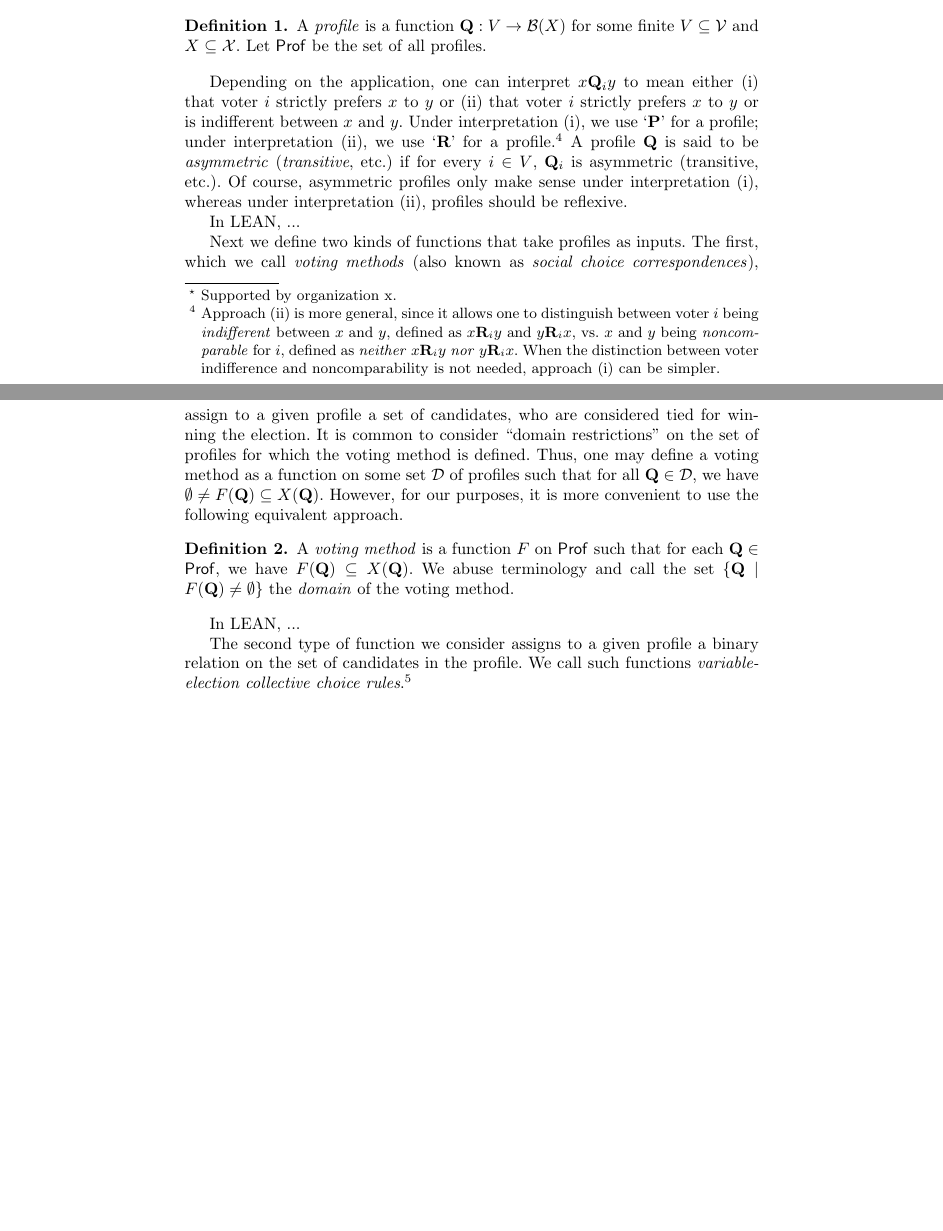
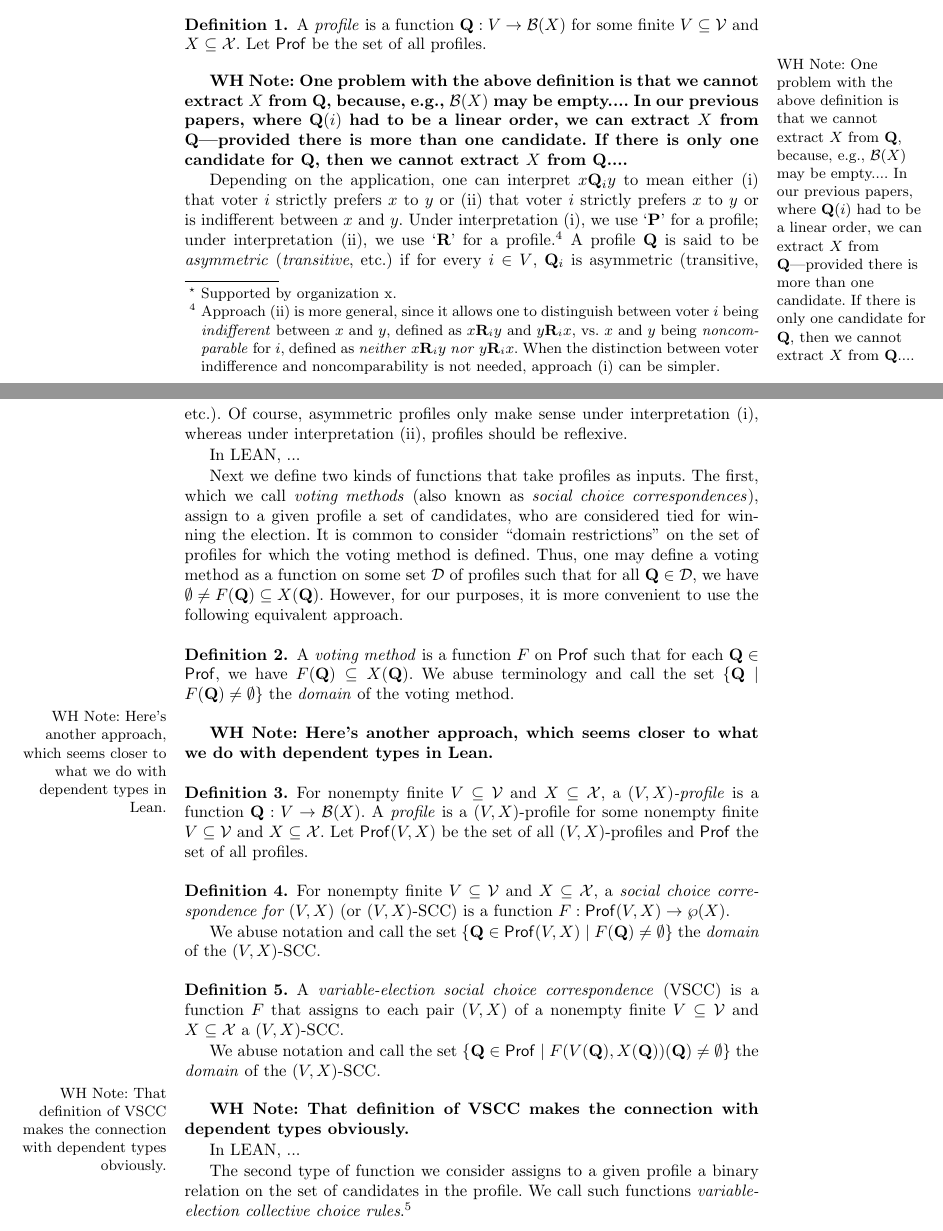
Before and after one commit to epacuit/lori2021, a LaTeX paper (VotingTheoryLEAN.tex): two parts of pages 1 and 2 of 4 before the commit and two parts of pages 1 and 2 of 5 after it, joined at a grey line, cut so that both start at the same text, the shorter picture padded with empty space. Compiled offline with pdfLaTeX.

Commit message:
Added some notes to the paper based on throughts sparked by Eric's talk this morning.

```diff
--- a/VotingTheoryLEAN.tex
+++ b/VotingTheoryLEAN.tex
@@ -13,6 +13,16 @@
 % If you use the hyperref package, please uncomment the following line
 % to display URLs in blue roman font according to Springer's eBook style:
 % \renewcommand\UrlFont{\color{blue}\rmfamily}
+
+\usepackage[draft,inline]{fixme}
+
+\FXRegisterAuthor{wh}{awh}{WH}%Wes
+\FXRegisterAuthor{cn}{acn}{CN}%Chase
+\FXRegisterAuthor{ep}{aep}{EP}%Eric
+
+\newcommand{\whnt}[1]{\whnote[inline,marginclue]{\textcolor{brickred}{#1}}}
+\newcommand{\cnnt}[1]{\ydnote[inline,marginclue]{\textcolor{cobalt}{#1}}}
+\newcommand{\epnt}[1]{\epnote[inline,marginclue]{\textcolor{cobalt}{#1}}}
 
 
 \begin{document}
@@ -59,6 +69,8 @@ For the following definition, we fix infinite sets $\mathcal{V}$ and $\mathcal{X
 \begin{definition} \textnormal{A \emph{profile} is a function $\mathbf{Q}:V\to \mathcal{B}(X)$ for some finite $V\subseteq\mathcal{V}$ and $X\subseteq\mathcal{X}$. Let $\mathsf{Prof}$ be the set of all profiles.}
 \end{definition}
 
+\whnote{One problem with the above definition is that we cannot extract $X$ from $\mathbf{Q}$, because, e.g., $\mathcal{B}(X)$ may be empty.... In our previous papers, where $\mathbf{Q}(i)$ had to be a linear order, we can extract $X$ from $\mathbf{Q}$---provided there is more than one candidate. If there is only one candidate for $\mathbf{Q}$,  then we cannot extract $X$ from $\mathbf{Q}$....}
+
 Depending on the application, one can interpret $x\mathbf{Q}_i y$ to mean either (i) that voter $i$ strictly prefers $x$ to $y$ or (ii) that voter $i$ strictly prefers $x$ to $y$ or is indifferent between $x$ and $y$. Under interpretation (i), we use `$\mathbf{P}$' for a profile; under interpretation (ii), we use `$\mathbf{R}$' for a profile.\footnote{\label{VoterNote}Approach (ii) is more general, since it allows one to distinguish between voter $i$ being \textit{indifferent} between $x$ and $y$, defined as $x\mathbf{R}_iy$ and $y\mathbf{R}_ix$, vs. $x$ and $y$ being \textit{noncomparable} for $i$, defined as \textit{neither} $x\mathbf{R}_iy$ \textit{nor} $y\mathbf{R}_ix$. When the distinction between voter indifference and noncomparability is not needed, approach (i) can be simpler.} A profile $\mathbf{Q}$ is said to be \emph{asymmetric} (\emph{transitive}, etc.) if for every $i\in V$, $\mathbf{Q}_i$ is asymmetric (transitive, etc.). Of course, asymmetric profiles only make sense under interpretation (i), whereas under interpretation (ii), profiles should be reflexive.
 
 In LEAN, ...
@@ -68,6 +80,23 @@ Next we define two kinds of functions that take profiles as inputs. The first, w
 
 \begin{definition} \textnormal{A \emph{voting method} is a function $F$ on $\mathsf{Prof}$ such that for each $\mathbf{Q}\in\mathsf{Prof}$, we have $F(\mathbf{Q})\subseteq X(\mathbf{Q})$. We abuse terminology and call the set $\{\mathbf{Q}\mid F(\mathbf{Q})\neq\emptyset\}$ the \emph{domain} of the voting method.}
 \end{definition}
+
+\whnote{Here's another approach, which seems closer to what we do with dependent types in Lean.}
+
+\begin{definition} \textnormal{For nonempty finite $V\subseteq\mathcal{V}$ and $X\subseteq\mathcal{X}$, a \emph{$(V,X)$-profile} is a function $\mathbf{Q}:V\to \mathcal{B}(X)$. A \textit{profile} is a $(V,X)$-profile for some nonempty finite $V\subseteq\mathcal{V}$ and $X\subseteq\mathcal{X}$. Let $\mathsf{Prof}(V,X)$ be the set of all $(V,X)$-profiles and $\mathsf{Prof}$ the set of all profiles.}\end{definition}
+
+\begin{definition} \textnormal{For nonempty finite $V\subseteq\mathcal{V}$ and $X\subseteq\mathcal{X}$, a \textit{social choice correspondence for $(V,X)$} (or $(V,X)$-SCC) is a function  $F: \mathsf{Prof}(V,X)\to \wp(X)$.}
+
+\textnormal{We abuse notation and call the set $\{\mathbf{Q}\in\mathsf{Prof}(V,X)\mid F(\mathbf{Q})\neq\emptyset \}$ the \textit{domain} of the $(V,X)$-SCC.}
+\end{definition}
+
+\begin{definition} \textnormal{A \textit{variable-election social choice correspondence} (VSCC) is a function $F$ that assigns to each pair $(V,X)$ of a nonempty finite $V\subseteq \mathcal{V}$ and $X\subseteq\mathcal{X}$ a $(V,X)$-SCC.}
+
+\textnormal{We abuse notation and call the set $\{\mathbf{Q}\in\mathsf{Prof}\mid F(V(\mathbf{Q}),X(\mathbf{Q}))(\mathbf{Q})\neq\emptyset \}$ the \textit{domain} of the $(V,X)$-SCC.}
+\end{definition}
+
+\whnote{That definition of VSCC makes the connection with dependent types obviously.}
+
 
 In LEAN, ...
 
```
